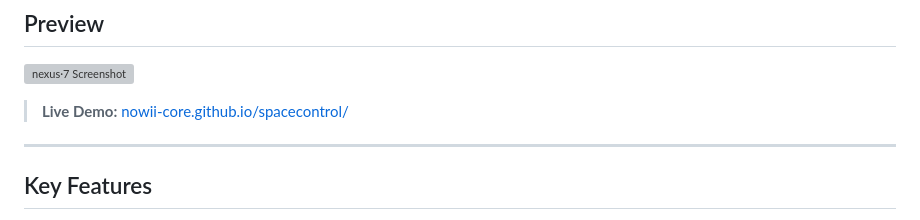
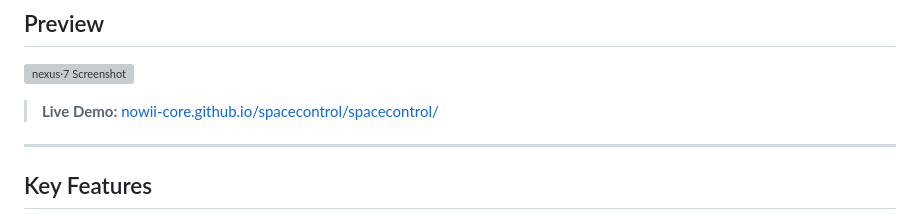
Before and after one commit to nowii-core/spacecontrol, a Markdown page: README.md, the part around the change. GitHub-like rendering; grey boxes are pictures that could not be loaded.

```diff
--- a/README.md
+++ b/README.md
@@ -36,9 +36,7 @@
 ## Preview
 
 ![nexus·7 Screenshot](Screenshot-1.png)
-
-> **Live Demo:** [nowii-core.github.io/spacecontrol/](https://nowii-core.github.io/spacecontrol/)
-
+> **Live Demo:** [nowii-core.github.io/spacecontrol/spacecontrol/](https://nowii-core.github.io/spacecontrol/spacecontrol/)
 ---
 
 ## Key Features
```
